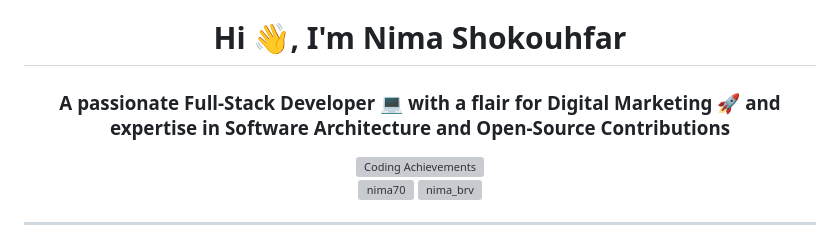
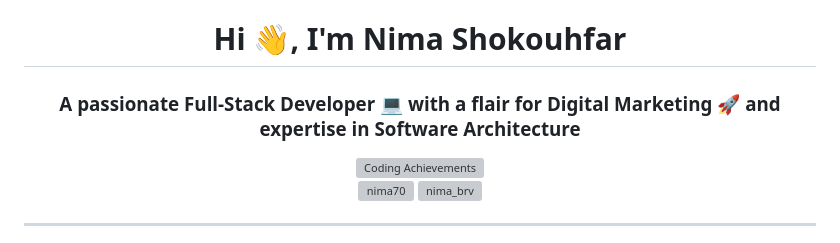
Before and after one commit to nima70/nima70, a Markdown page: README.md, the part around the change. Rendered like a GitHub page; grey boxes are pictures that could not be loaded.

```diff
--- a/README.md
+++ b/README.md
@@ -1,5 +1,5 @@
 <h1 align="center">Hi 👋, I'm Nima Shokouhfar</h1>
-<h3 align="center">A passionate Full-Stack Developer 💻 with a flair for Digital Marketing 🚀 and expertise in Software Architecture and Open-Source Contributions</h3>
+<h3 align="center">A passionate Full-Stack Developer 💻 with a flair for Digital Marketing 🚀 and expertise in Software Architecture</h3>
 
 <div align="center">
   <img src="https://media.giphy.com/media/LmNwrBhejkK9EFP504/giphy.gif" alt="Coding Achievements" width="300"/>
```
